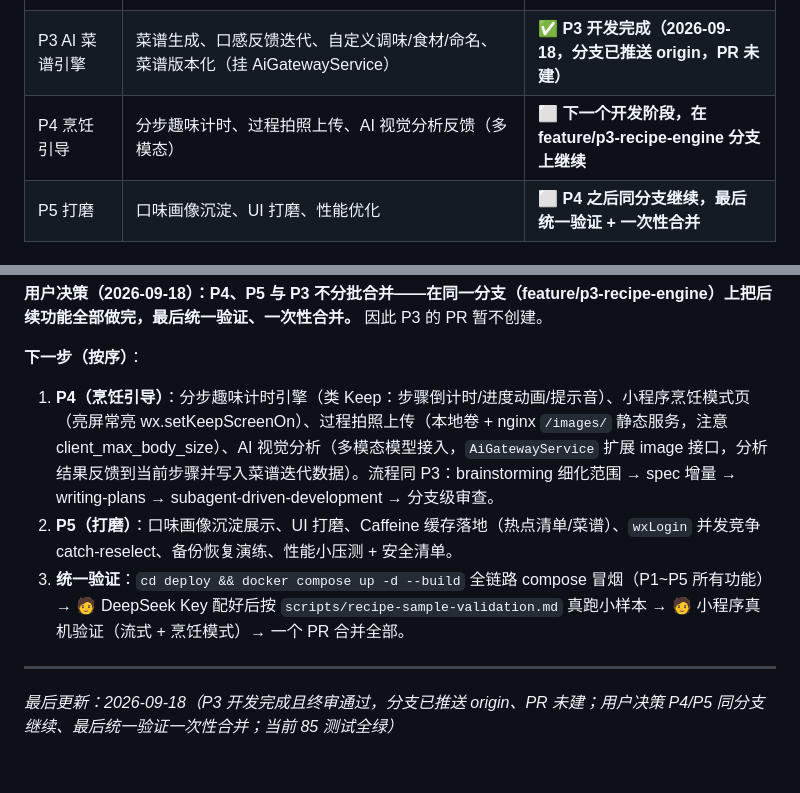
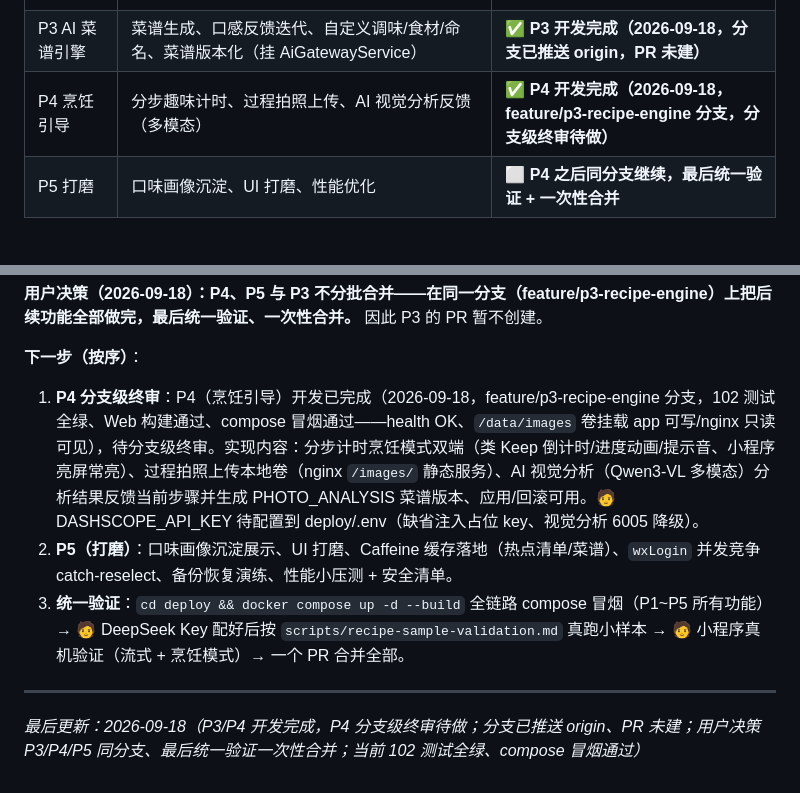
Before and after one commit to kting-create/link-life, a Markdown page: docs/PROJECT-STATUS.md, 2 parts joined by grey strips. GitHub-like rendering.

```diff
--- a/docs/PROJECT-STATUS.md
+++ b/docs/PROJECT-STATUS.md
@@ -49,7 +49,7 @@ deploy/backup.sh
 | P1 点单清单 MVP | 点单/清单/认领/分享、小程序端 + Web 端壳 | ✅ **已完成（2026-09-17，分支审查后合并）** |
 | P2 推送 | 站内通知 + 事件驱动多通道（飞书 Webhook、微信订阅消息，config 门控默认关）+ Web/小程序通知页 | ✅ **已完成并合入 main（2026-09-17，PR #2，51 测试全绿）** |
 | P3 AI 菜谱引擎 | 菜谱生成、口感反馈迭代、自定义调味/食材/命名、菜谱版本化（挂 AiGatewayService） | ✅ **P3 开发完成（2026-09-18，分支已推送 origin，PR 未建）** |
-| P4 烹饪引导 | 分步趣味计时、过程拍照上传、AI 视觉分析反馈（多模态） | ⬜ **下一个开发阶段，在 feature/p3-recipe-engine 分支上继续** |
+| P4 烹饪引导 | 分步趣味计时、过程拍照上传、AI 视觉分析反馈（多模态） | ✅ **P4 开发完成（2026-09-18，feature/p3-recipe-engine 分支，分支级终审待做）** |
 | P5 打磨 | 口味画像沉淀、UI 打磨、性能优化 | ⬜ **P4 之后同分支继续，最后统一验证 + 一次性合并** |
 
 ## 5. 已知延后项（P1 起择机处理）
@@ -80,10 +80,10 @@ P2（推送模块）已完成并经 PR #2 合入 main：Flyway V3 站内通知
 **用户决策（2026-09-18）：P4、P5 与 P3 不分批合并——在同一分支（feature/p3-recipe-engine）上把后续功能全部做完，最后统一验证、一次性合并。** 因此 P3 的 PR 暂不创建。
 
 **下一步（按序）**：
-1. **P4（烹饪引导）**：分步趣味计时引擎（类 Keep：步骤倒计时/进度动画/提示音）、小程序烹饪模式页（亮屏常亮 wx.setKeepScreenOn）、过程拍照上传（本地卷 + nginx `/images/` 静态服务，注意 client_max_body_size）、AI 视觉分析（多模态模型接入，`AiGatewayService` 扩展 image 接口，分析结果反馈到当前步骤并写入菜谱迭代数据）。流程同 P3：brainstorming 细化范围 → spec 增量 → writing-plans → subagent-driven-development → 分支级审查。
+1. **P4 分支级终审**：P4（烹饪引导）开发已完成（2026-09-18，feature/p3-recipe-engine 分支，102 测试全绿、Web 构建通过、compose 冒烟通过——health OK、`/data/images` 卷挂载 app 可写/nginx 只读可见），待分支级终审。实现内容：分步计时烹饪模式双端（类 Keep 倒计时/进度动画/提示音、小程序亮屏常亮）、过程拍照上传本地卷（nginx `/images/` 静态服务）、AI 视觉分析（Qwen3-VL 多模态）分析结果反馈当前步骤并生成 PHOTO_ANALYSIS 菜谱版本、应用/回滚可用。🧑 DASHSCOPE_API_KEY 待配置到 deploy/.env（缺省注入占位 key、视觉分析 6005 降级）。
 2. **P5（打磨）**：口味画像沉淀展示、UI 打磨、Caffeine 缓存落地（热点清单/菜谱）、`wxLogin` 并发竞争 catch-reselect、备份恢复演练、性能小压测 + 安全清单。
 3. **统一验证**：`cd deploy && docker compose up -d --build` 全链路 compose 冒烟（P1~P5 所有功能）→ 🧑 DeepSeek Key 配好后按 `scripts/recipe-sample-validation.md` 真跑小样本 → 🧑 小程序真机验证（流式 + 烹饪模式）→ 一个 PR 合并全部。
 
 ---
 
-*最后更新：2026-09-18（P3 开发完成且终审通过，分支已推送 origin、PR 未建；用户决策 P4/P5 同分支继续、最后统一验证一次性合并；当前 85 测试全绿）*
+*最后更新：2026-09-18（P3/P4 开发完成，P4 分支级终审待做；分支已推送 origin、PR 未建；用户决策 P3/P4/P5 同分支、最后统一验证一次性合并；当前 102 测试全绿、compose 冒烟通过）*
```
Also changed, not shown: docs/TODO.md (+8 -6 lines).
